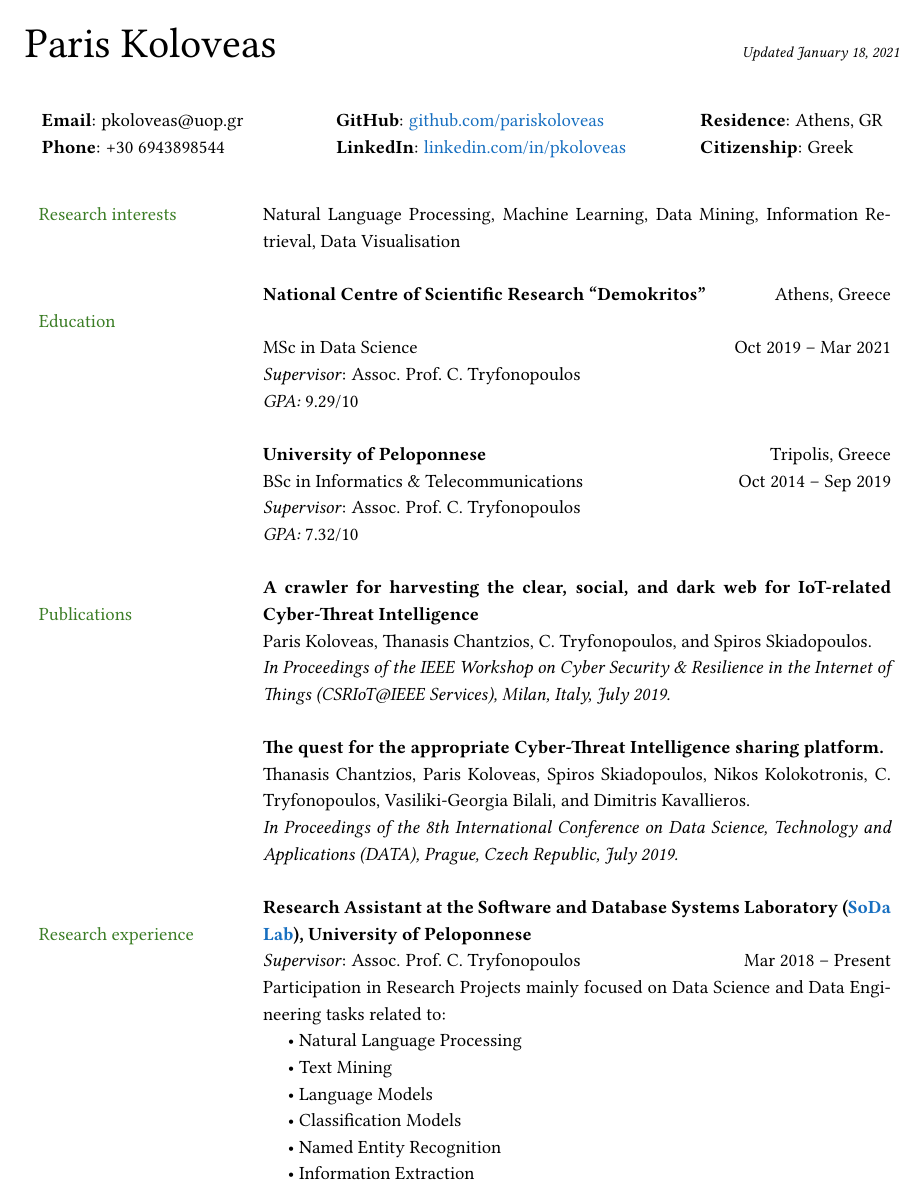
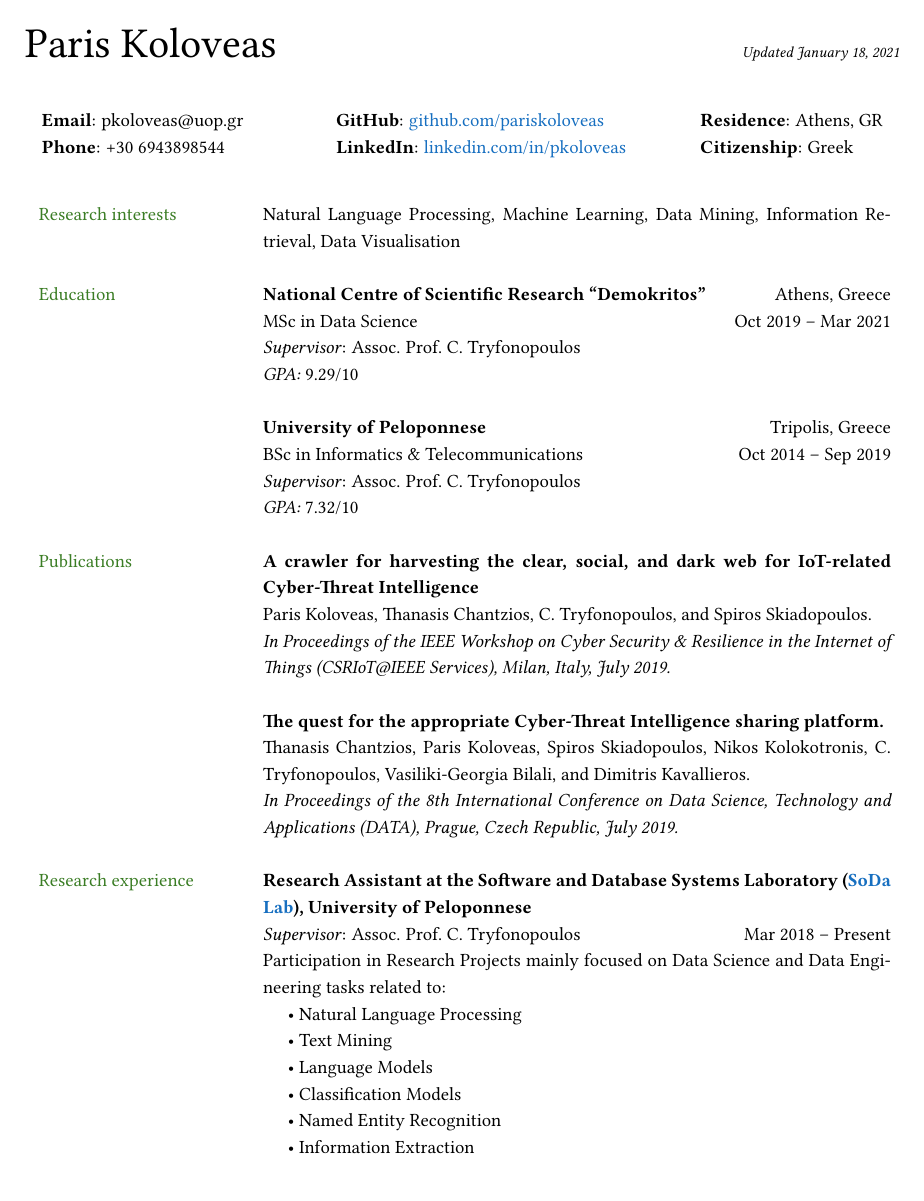
Before and after one commit to pariskoloveas/pkoloveas-cv, a LaTeX document (main.tex, which reads sections/research_interests.tex): page 1 of 3 before the commit and page 1 of 2 after it. The pictures show the PDF file main.pdf that the author committed with the source.

Commit message:
Updated structure

```diff
--- a/main.tex
+++ b/main.tex
@@ -57,45 +57,59 @@
 
 % --- Section: Research interests ---
 \input{sections/research_interests.tex}
+& \\
 
 % --- Section: Education ---
 \input{sections/education.tex}
+& \\
 
 % --- Section: Awards, scholarships, etc. ---
 %\input{sections/awards.tex}
+% & \\
 
 % --- Section: Publications ---
 \input{sections/publications.tex}
+& \\
 
 % --- Section: Research experience ---
 \input{sections/research_experience.tex}
+& \\
 
 % --- Section: Industry experience ---
 \input{sections/industry_experience.tex}
+& \\
 
 % --- Section: Teaching experience ---
 % \input{sections/teaching_experience.tex}
+% & \\
 
 % --- Section: Talks and tutorials ---
 \input{sections/talks_and_tutorials.tex}
+& \\
+
+% --- Section: Volunteer work ---
+\input{sections/volunteer_work.tex}
+& \\
 
 % --- Section: Technical skills ---
 \input{sections/technical_skills.tex}
+& \\
 
 % --- Section: Languages ---
 \input{sections/languages.tex}
+& \\
 
 % --- Section: Service and outreach ---
 % \input{sections/service_and_outreach.tex}
+% & \\
 
 % --- Section: Professional society memberships ---
 % \input{sections/society_memberships.tex}
-
-% --- Section: Volunteer work ---
-\input{sections/volunteer_work.tex}
+% & \\
 
 % --- Section: Other interests/hobbies ---
 % \input{sections/other_interests.tex}
+% & \\
 
 % --- End of CV! ---
 
--- a/sections/research_interests.tex
+++ b/sections/research_interests.tex
@@ -1,9 +1,4 @@
 % !TEX root = main.tex
 %
-\nohyphens{\color{OliveGreen}{Research interests}}
-& Natural Language Processing,
-Machine Learning,
-Data Mining,
-Information Retrieval,
-Data Visualisation \\
-& \\
+\color{OliveGreen}{Research interests}
+& Natural Language Processing, Machine Learning, Data Mining, Information Retrieval, Data Visualisation \\
```
Also changed, not shown: sections/awards.tex (+0 -1 lines), sections/education.tex (+1 -1 lines), sections/industry_experience.tex (+1 -1 lines), sections/languages.tex (+1 -1 lines), sections/publications.tex (+1 -1 lines), sections/research_experience.tex (+1 -1 lines), sections/talks_and_tutorials.tex (+1 -1 lines), sections/technical_skills.tex (+1 -1 lines), sections/volunteer_work.tex (+1 -1 lines), main.pdf, main.tex (2 more changed lines).
